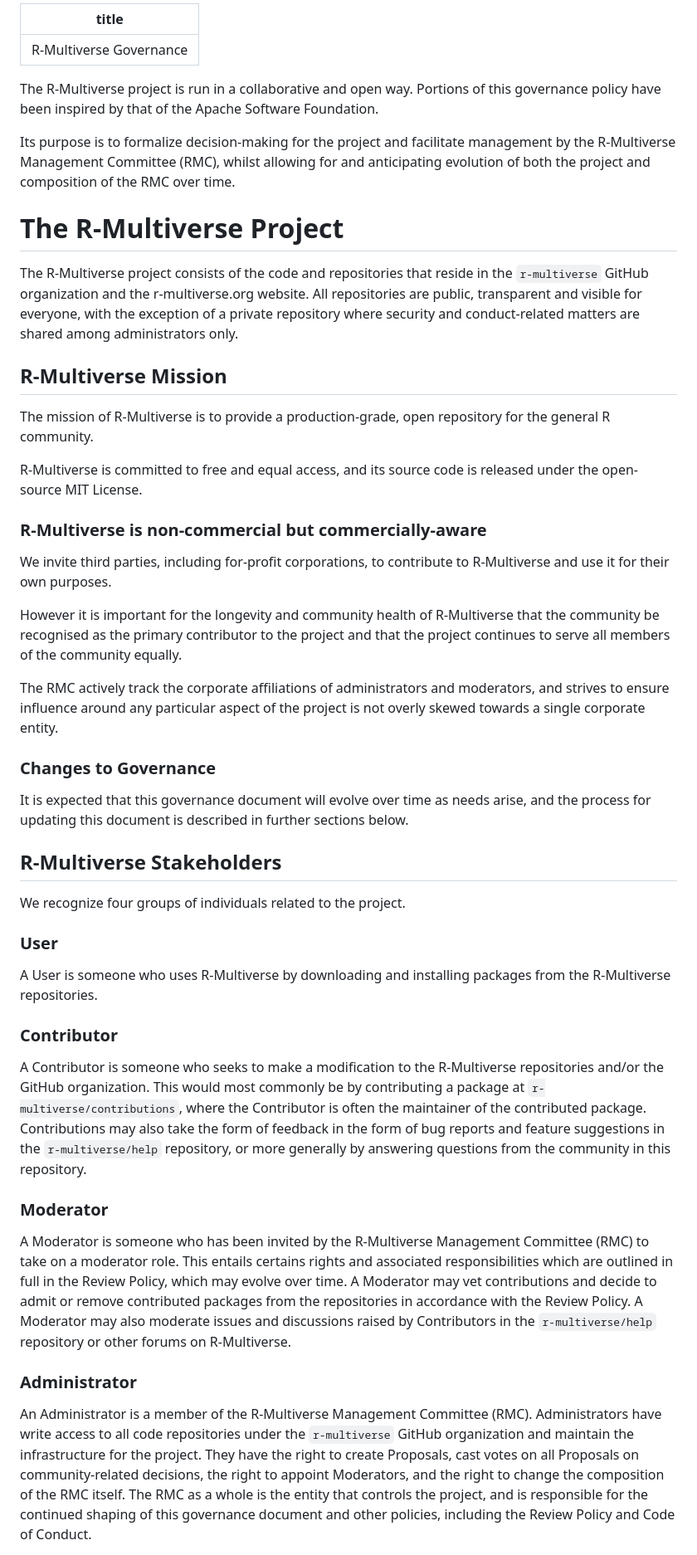
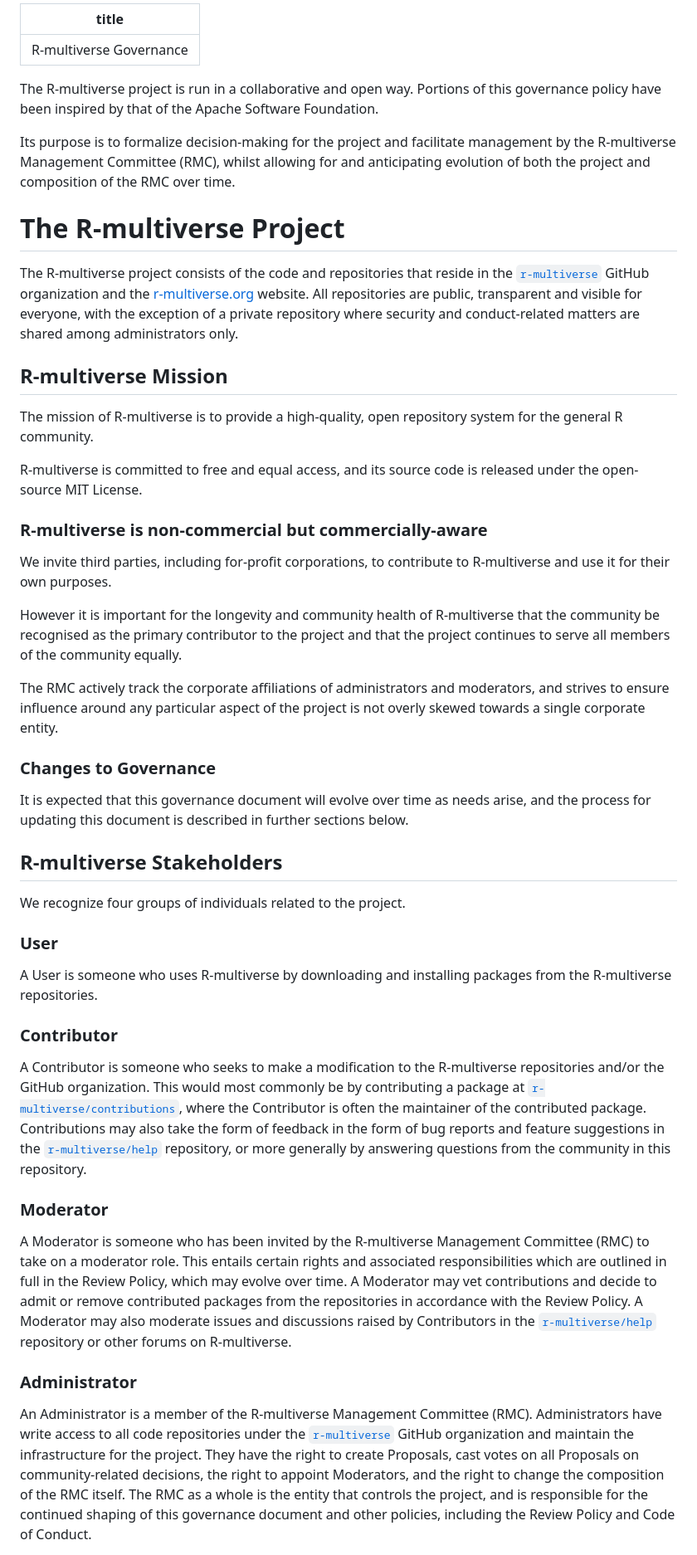
Before and after one commit to wlandau/r-multiverse.github.io, a Markdown page: governance.md, the part around one of its changes. Shown at 83% size. Drawn GitHub-style.

Commit message:
Refine spelling, grammar, and wording

```diff
--- a/governance.md
+++ b/governance.md
@@ -1,28 +1,28 @@
 ---
-title: "R-Multiverse Governance"
+title: "R-multiverse Governance"
 ---
 
-The R-Multiverse project is run in a collaborative and open way.
+The R-multiverse project is run in a collaborative and open way.
 Portions of this governance policy have been inspired by that of the Apache Software Foundation.
 
-Its purpose is to formalize decision-making for the project and facilitate management by the R-Multiverse Management Committee (RMC), whilst allowing for and anticipating evolution of both the project and composition of the RMC over time.
+Its purpose is to formalize decision-making for the project and facilitate management by the R-multiverse Management Committee (RMC), whilst allowing for and anticipating evolution of both the project and composition of the RMC over time.
 
-# The R-Multiverse Project
+# The R-multiverse Project
 
-The R-Multiverse project consists of the code and repositories that reside in the `r-multiverse` GitHub organization and the r-multiverse.org website.
+The R-multiverse project consists of the code and repositories that reside in the [`r-multiverse`](https://github.com/r-multiverse) GitHub organization and the [r-multiverse.org](https://r-multiverse.org) website.
 All repositories are public, transparent and visible for everyone, with the exception of a private repository where security and conduct-related matters are shared among administrators only.
 
-## R-Multiverse Mission
+## R-multiverse Mission
 
-The mission of R-Multiverse is to provide a production-grade, open repository for the general R community.
+The mission of R-multiverse is to provide a high-quality, open repository system for the general R community.
 
-R-Multiverse is committed to free and equal access, and its source code is released under the open-source MIT License.
+R-multiverse is committed to free and equal access, and its source code is released under the open-source MIT License.
 
-### R-Multiverse is non-commercial but commercially-aware
+### R-multiverse is non-commercial but commercially-aware
 
-We invite third parties, including for-profit corporations, to contribute to R-Multiverse and use it for their own purposes.
+We invite third parties, including for-profit corporations, to contribute to R-multiverse and use it for their own purposes.
 
-However it is important for the longevity and community health of R-Multiverse that the community be recognised as the primary contributor to the project and that the project continues to serve all members of the community equally.
+However it is important for the longevity and community health of R-multiverse that the community be recognised as the primary contributor to the project and that the project continues to serve all members of the community equally.
 
 The RMC actively track the corporate affiliations of administrators and moderators, and strives to ensure influence around any particular aspect of the project is not overly skewed towards a single corporate entity.
 
@@ -30,31 +30,31 @@ The RMC actively track the corporate affiliations of administrators and moderato
 
 It is expected that this governance document will evolve over time as needs arise, and the process for updating this document is described in further sections below.
 
-## R-Multiverse Stakeholders
+## R-multiverse Stakeholders
 
 We recognize four groups of individuals related to the project.
 
 ### User
 
-A User is someone who uses R-Multiverse by downloading and installing packages from the R-Multiverse repositories.
+A User is someone who uses R-multiverse by downloading and installing packages from the R-multiverse repositories.
 
 ### Contributor
 
-A Contributor is someone who seeks to make a modification to the R-Multiverse repositories and/or the GitHub organization.
-This would most commonly be by contributing a package at `r-multiverse/contributions`, where the Contributor is often the maintainer of the contributed package.
-Contributions may also take the form of feedback in the form of bug reports and feature suggestions in the `r-multiverse/help` repository, or more generally by answering questions from the community in this repository.
+A Contributor is someone who seeks to make a modification to the R-multiverse repositories and/or the GitHub organization.
+This would most commonly be by contributing a package at [`r-multiverse/contributions`](https://github.com/r-multiverse/contributions), where the Contributor is often the maintainer of the contributed package.
+Contributions may also take the form of feedback in the form of bug reports and feature suggestions in the [`r-multiverse/help`](https://github.com/r-multiverse/help) repository, or more generally by answering questions from the community in this repository.
 
 ### Moderator
 
-A Moderator is someone who has been invited by the R-Multiverse Management Committee (RMC) to take on a moderator role.
-This entails certains rights and associated responsibilities which are outlined in full in the Review Policy, which may evolve over time.
+A Moderator is someone who has been invited by the R-multiverse Management Committee (RMC) to take on a moderator role.
+This entails certain rights and associated responsibilities which are outlined in full in the Review Policy, which may evolve over time.
 A Moderator may vet contributions and decide to admit or remove contributed packages from the repositories in accordance with the Review Policy.
-A Moderator may also moderate issues and discussions raised by Contributors in the `r-multiverse/help` repository or other forums on R-Multiverse.
+A Moderator may also moderate issues and discussions raised by Contributors in the [`r-multiverse/help`](https://github.com/r-multiverse/help) repository or other forums on R-multiverse.
 
 ### Administrator
 
-An Administrator is a member of the R-Multiverse Management Committee (RMC).
-Administrators have write access to all code repositories under the `r-multiverse` GitHub organization and maintain the infrastructure for the project.
+An Administrator is a member of the R-multiverse Management Committee (RMC).
+Administrators have write access to all code repositories under the [`r-multiverse`](https://github.com/r-multiverse) GitHub organization and maintain the infrastructure for the project.
 They have the right to create Proposals, cast votes on all Proposals on community-related decisions, the right to appoint Moderators, and the right to change the composition of the RMC itself.
 The RMC as a whole is the entity that controls the project, and is responsible for the continued shaping of this governance document and other policies, including the Review Policy and Code of Conduct.
 
```
Also changed, not shown: other parts of governance.md (+10 -10 lines).
